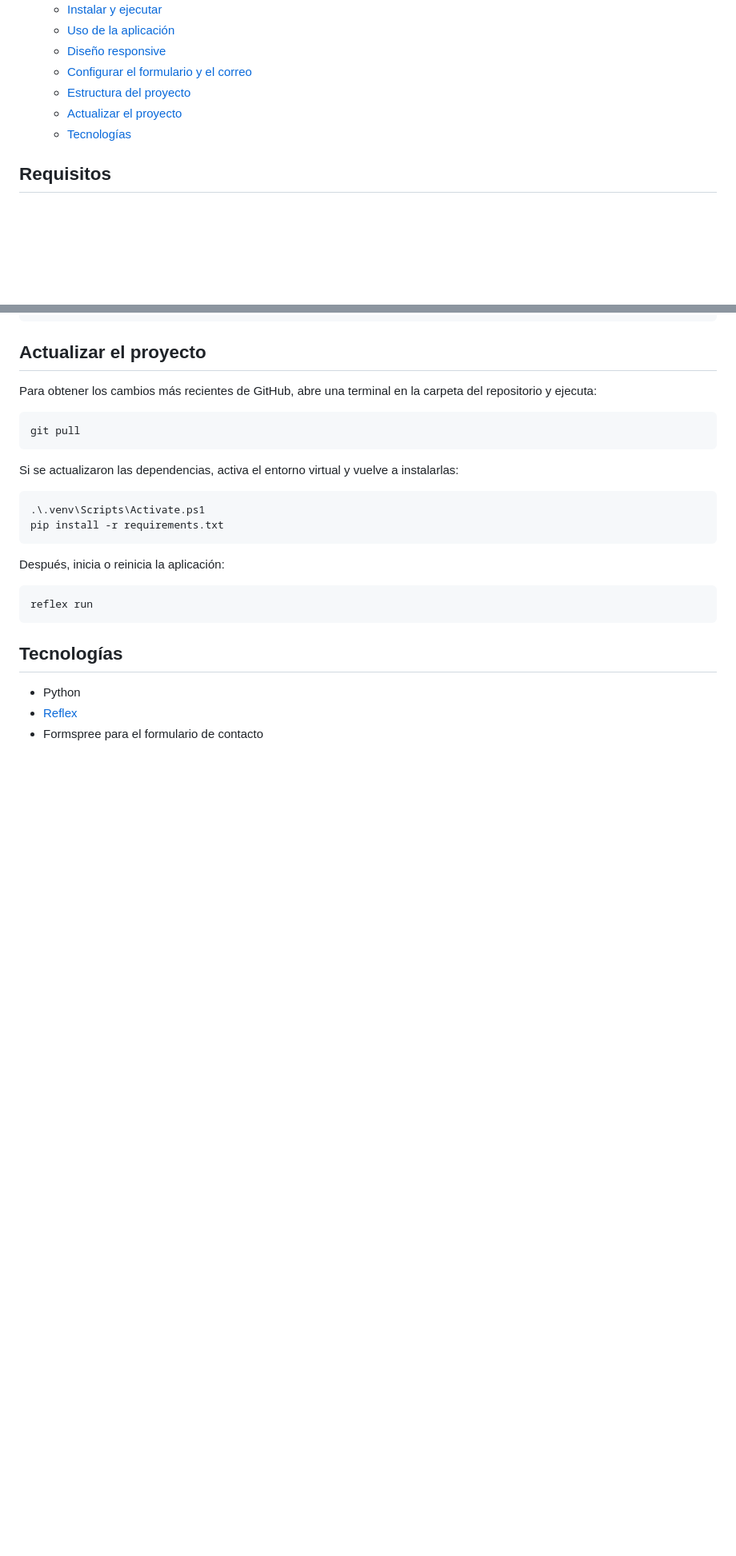
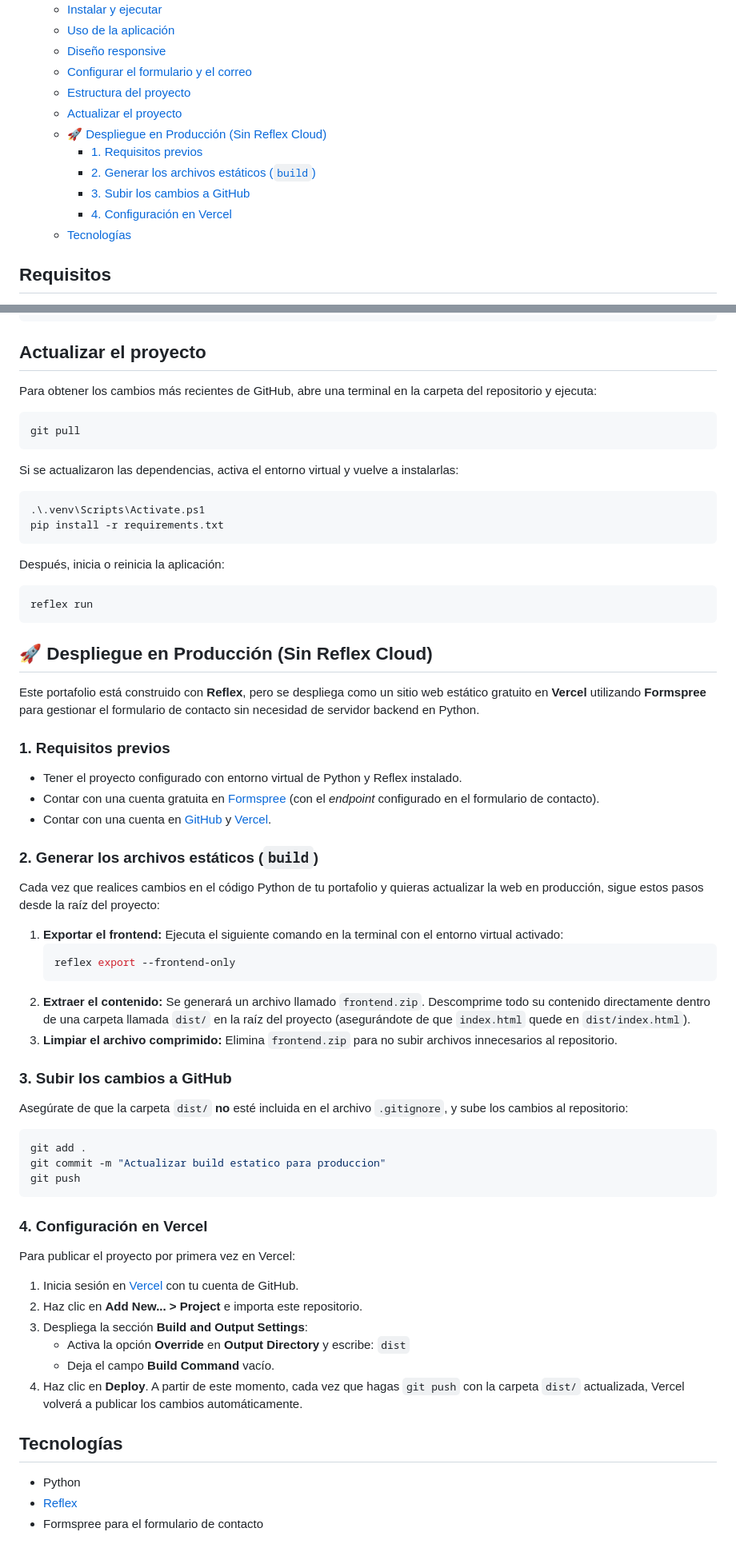
Before and after one commit to dorisguerra68/El_portafolio, a Markdown page: README.md, 2 parts joined by grey strips. Shown at 80% size. GitHub-like rendering; blank space fills up the shorter version.

Commit message:
docs: modificación al README, como desplegar con Vercel

````diff
--- a/README.md
+++ b/README.md
@@ -17,6 +17,11 @@ e incluye modo claro y oscuro.
   - [Configurar el formulario y el correo](#configurar-el-formulario-y-el-correo)
   - [Estructura del proyecto](#estructura-del-proyecto)
   - [Actualizar el proyecto](#actualizar-el-proyecto)
+  - [🚀 Despliegue en Producción (Sin Reflex Cloud)](#-despliegue-en-producción-sin-reflex-cloud)
+    - [1. Requisitos previos](#1-requisitos-previos)
+    - [2. Generar los archivos estáticos (`build`)](#2-generar-los-archivos-estáticos-build)
+    - [3. Subir los cambios a GitHub](#3-subir-los-cambios-a-github)
+    - [4. Configuración en Vercel](#4-configuración-en-vercel)
   - [Tecnologías](#tecnologías)
 
 ## Requisitos
@@ -189,6 +194,43 @@ Después, inicia o reinicia la aplicación:
 ```powershell
 reflex run
 ```
+## 🚀 Despliegue en Producción (Sin Reflex Cloud)
+
+Este portafolio está construido con **Reflex**, pero se despliega como un sitio web estático gratuito en **Vercel** utilizando **Formspree** para gestionar el formulario de contacto sin necesidad de servidor backend en Python.
+
+### 1. Requisitos previos
+* Tener el proyecto configurado con entorno virtual de Python y Reflex instalado.
+* Contar con una cuenta gratuita en [Formspree](https://formspree.io) (con el *endpoint* configurado en el formulario de contacto).
+* Contar con una cuenta en [GitHub](https://github.com) y [Vercel](https://vercel.com).
+
+### 2. Generar los archivos estáticos (`build`)
+Cada vez que realices cambios en el código Python de tu portafolio y quieras actualizar la web en producción, sigue estos pasos desde la raíz del proyecto:
+
+1. **Exportar el frontend:** Ejecuta el siguiente comando en la terminal con el entorno virtual activado:
+   ```bash
+   reflex export --frontend-only
+   ```
+2. **Extraer el contenido:** Se generará un archivo llamado `frontend.zip`. Descomprime todo su contenido directamente dentro de una carpeta llamada `dist/` en la raíz del proyecto (asegurándote de que `index.html` quede en `dist/index.html`).
+3. **Limpiar el archivo comprimido:** Elimina `frontend.zip` para no subir archivos innecesarios al repositorio.
+
+### 3. Subir los cambios a GitHub
+Asegúrate de que la carpeta `dist/` **no** esté incluida en el archivo `.gitignore`, y sube los cambios al repositorio:
+
+```bash
+git add .
+git commit -m "Actualizar build estatico para produccion"
+git push
+```
+
+### 4. Configuración en Vercel
+Para publicar el proyecto por primera vez en Vercel:
+
+1. Inicia sesión en [Vercel](https://vercel.com) con tu cuenta de GitHub.
+2. Haz clic en **Add New... > Project** e importa este repositorio.
+3. Despliega la sección **Build and Output Settings**:
+   * Activa la opción **Override** en **Output Directory** y escribe: `dist`
+   * Deja el campo **Build Command** vacío.
+4. Haz clic en **Deploy**. A partir de este momento, cada vez que hagas `git push` con la carpeta `dist/` actualizada, Vercel volverá a publicar los cambios automáticamente.
 
 ## Tecnologías
 
````
